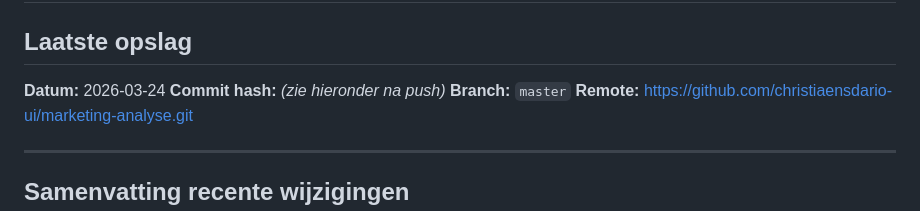
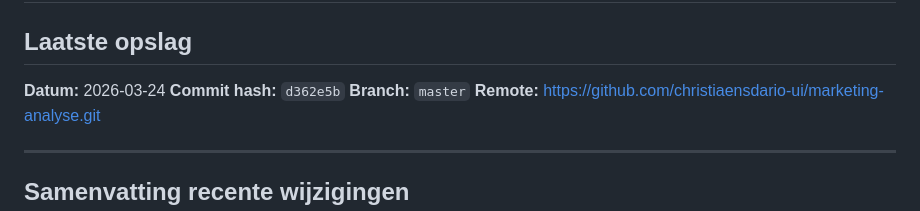
Before and after one commit to christiaensdario-ui/marketing-analyse, a Markdown page: SAVESTATE.md, the part around the change. Drawn GitHub-style.

Commit message:
Update SAVESTATE.md — commit d362e5b (WeekFlow kalender v2 met drag & drop)

```diff
--- a/SAVESTATE.md
+++ b/SAVESTATE.md
@@ -2,7 +2,7 @@
 
 ## Laatste opslag
 **Datum:** 2026-03-24
-**Commit hash:** *(zie hieronder na push)*
+**Commit hash:** `d362e5b`
 **Branch:** `master`
 **Remote:** https://github.com/christiaensdario-ui/marketing-analyse.git
 
```
